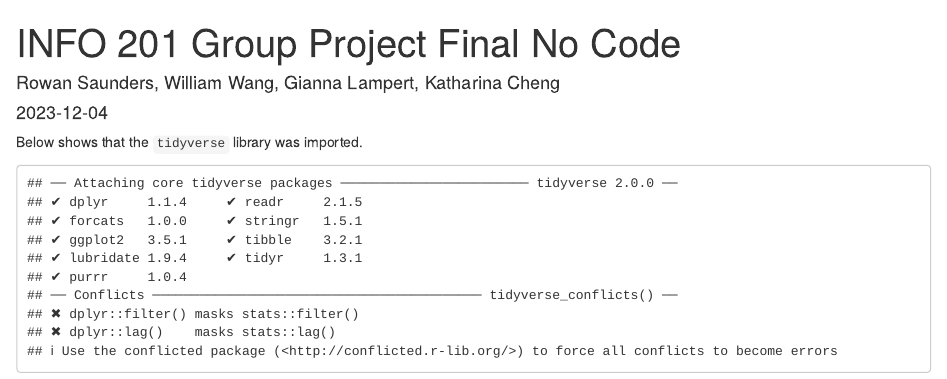
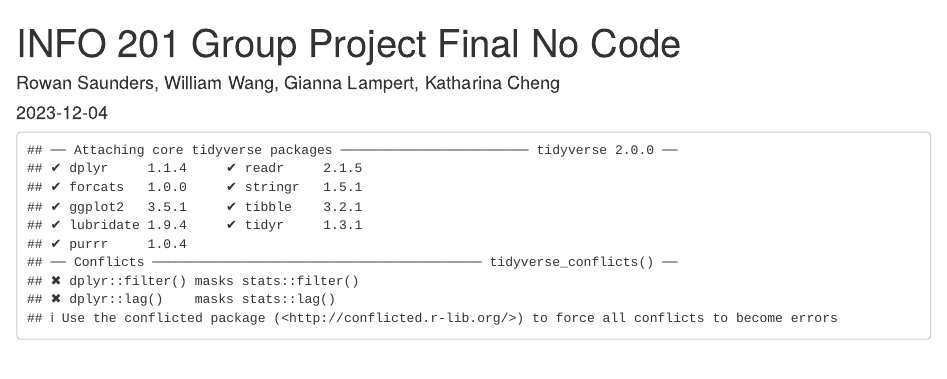
Before and after one commit to william-cwang/INFO-201-Group-Project, an R Markdown document (INFO 201 Group Project No Code.Rmd): the page in a window 1100 px wide, from its top. Rendered offline with R 4.5, knitr and Pandoc, with nearby package versions; some code elsewhere in the file could not run offline.

Commit message:
Add files via upload

````diff
--- a/INFO 201 Group Project No Code.Rmd
+++ b/INFO 201 Group Project No Code.Rmd
@@ -4,8 +4,6 @@ author: "Rowan Saunders, William Wang, Gianna Lampert, Katharina Cheng"
 date: "2023-12-04"
 output: html_document
 ---
-
-Below shows that the `tidyverse` library was imported.
 
 ```{r, echo = FALSE}
 # Adding the data to the RMarkdown file.
````
